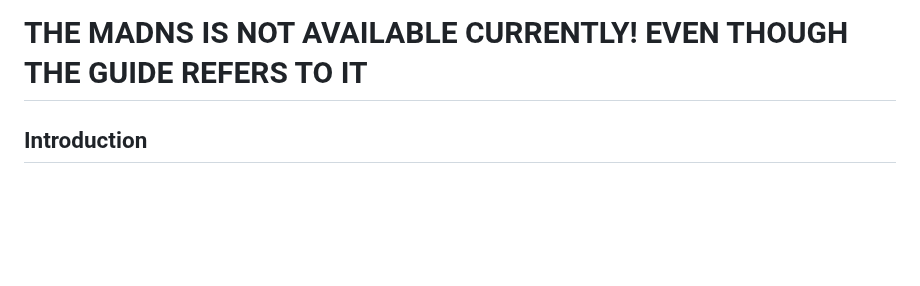
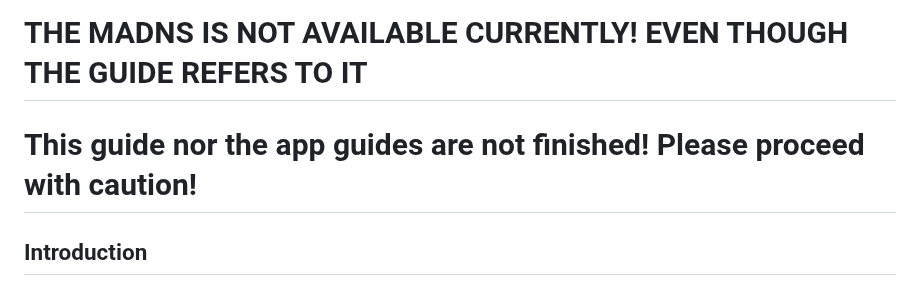
Before and after one commit to WhySooooFurious/Ultimate-Sideloading-Guide, a Markdown page: README.md, the part around the change. Drawn GitHub-style; blank space fills up the shorter version.

```diff
--- a/README.md
+++ b/README.md
@@ -1,6 +1,8 @@
 # Join this Discord [server](https://discord.gg/rHMa3sMse7) for updates regarding everything!
 
 # THE MADNS IS NOT AVAILABLE CURRENTLY! EVEN THOUGH THE GUIDE REFERS TO IT
+
+# This guide nor the app guides are not finished! Please proceed with caution!
 
 ## Introduction
 Welcome to my guide on how to sideload on Apple Devices!
```
